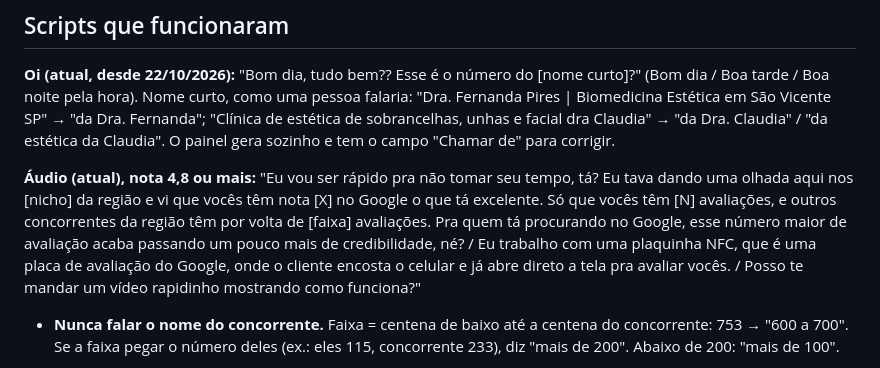
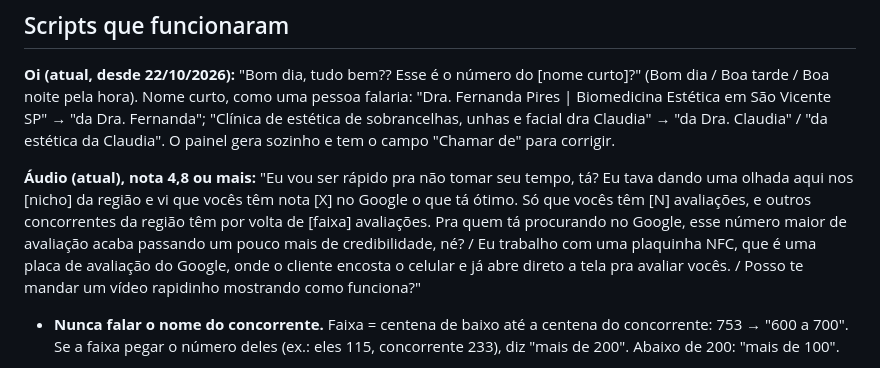
Before and after one commit to luancalhes-web/imobiliaria-bs, a Markdown page: placas-nfc/README.md, the part around the change. GitHub-like rendering.

Commit message:
Placas NFC: roteiro 'o que ta otimo'
Co-Authored-By: Claude Opus 5.5 <noreply@anthropic.com>

```diff
--- a/placas-nfc/README.md
+++ b/placas-nfc/README.md
@@ -29,7 +29,7 @@ Ordem da conversa: **oi → áudio → vídeo de prova → esperar reagir → pr
 
 **Oi (atual, desde 22/10/2026):** "Bom dia, tudo bem?? Esse é o número do [nome curto]?" (Bom dia / Boa tarde / Boa noite pela hora). Nome curto, como uma pessoa falaria: "Dra. Fernanda Pires | Biomedicina Estética em São Vicente SP" → "da Dra. Fernanda"; "Clínica de estética de sobrancelhas, unhas e facial dra Claudia" → "da Dra. Claudia" / "da estética da Claudia". O painel gera sozinho e tem o campo "Chamar de" para corrigir.
 
-**Áudio (atual), nota 4,8 ou mais:** "Eu vou ser rápido pra não tomar seu tempo, tá? Eu tava dando uma olhada aqui nos [nicho] da região e vi que vocês têm nota [X] no Google o que tá excelente. Só que vocês têm [N] avaliações, e outros concorrentes da região têm por volta de [faixa] avaliações. Pra quem tá procurando no Google, esse número maior de avaliação acaba passando um pouco mais de credibilidade, né? / Eu trabalho com uma plaquinha NFC, que é uma placa de avaliação do Google, onde o cliente encosta o celular e já abre direto a tela pra avaliar vocês. / Posso te mandar um vídeo rapidinho mostrando como funciona?"
+**Áudio (atual), nota 4,8 ou mais:** "Eu vou ser rápido pra não tomar seu tempo, tá? Eu tava dando uma olhada aqui nos [nicho] da região e vi que vocês têm nota [X] no Google o que tá ótimo. Só que vocês têm [N] avaliações, e outros concorrentes da região têm por volta de [faixa] avaliações. Pra quem tá procurando no Google, esse número maior de avaliação acaba passando um pouco mais de credibilidade, né? / Eu trabalho com uma plaquinha NFC, que é uma placa de avaliação do Google, onde o cliente encosta o celular e já abre direto a tela pra avaliar vocês. / Posso te mandar um vídeo rapidinho mostrando como funciona?"
 - **Nunca falar o nome do concorrente.** Faixa = centena de baixo até a centena do concorrente: 753 → "600 a 700". Se a faixa pegar o número deles (ex.: eles 115, concorrente 233), diz "mais de 200". Abaixo de 200: "mais de 100".
 
 **Áudio (atual), nota 4,7 ou menos:** mesmo começo + "vi que vocês têm [N] avaliações e nota [X] no Google, que dá pra melhorar. O problema é que as pessoas que têm reclamação sempre lembram de fazer a avaliação no Google, e quem sai satisfeito, geralmente não lembra."
```
